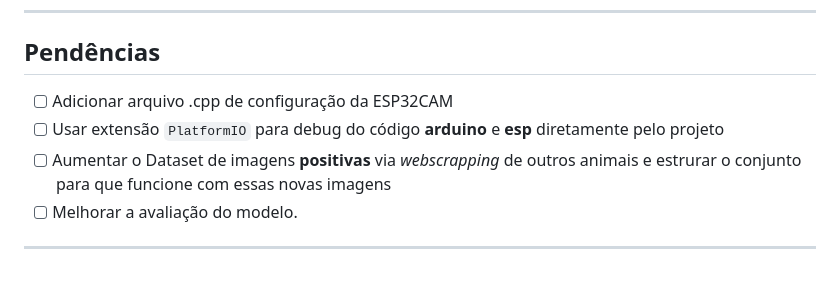
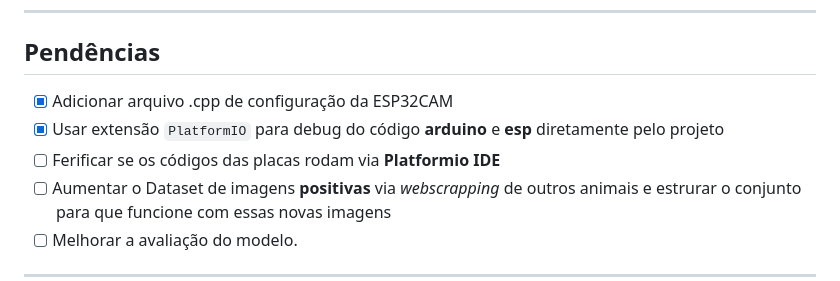
Before and after one commit to MrArthurP/Pet-Recognition, a Markdown page: README.md, the part around the change. Drawn GitHub-style.

Commit message:
Atualizado o README.md com novas pendências

```diff
--- a/README.md
+++ b/README.md
@@ -205,8 +205,9 @@ Este projeto desenvolve um **protótipo de Alimentador Inteligente para Múltipl
 
 ## Pendências
 
-- [ ] Adicionar arquivo .cpp de configuração da ESP32CAM
-- [ ] Usar extensão `PlatformIO` para debug do código **arduino** e **esp** diretamente pelo projeto
+- [x] Adicionar arquivo .cpp de configuração da ESP32CAM
+- [x] Usar extensão `PlatformIO` para debug do código **arduino** e **esp** diretamente pelo projeto
+- [ ] Ferificar se os códigos das placas rodam via **Platformio IDE**
 - [ ] Aumentar o Dataset de imagens **positivas** via _webscrapping_ de outros animais e estrurar o conjunto para que funcione com essas novas imagens
 - [ ] Melhorar a avaliação do modelo.
 
```
